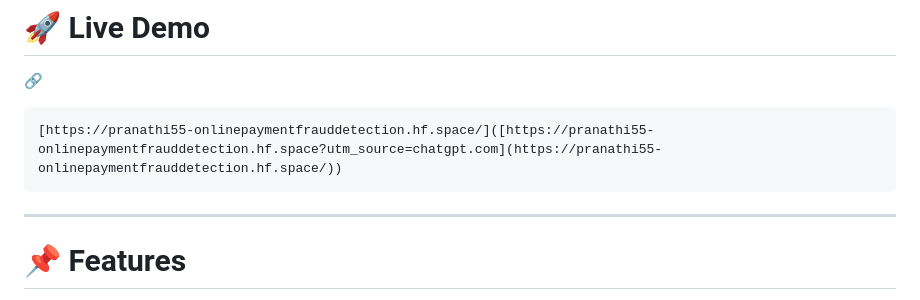
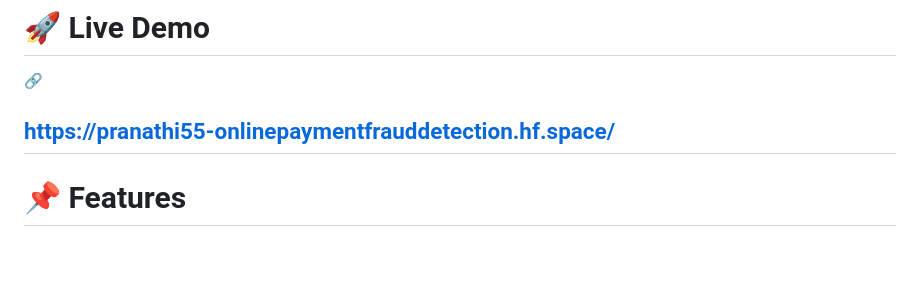
Before and after one commit to PranathiNagisetti/Online-Payment-Fraud-Detection, a Markdown page: README.md, the part around the change. GitHub-like rendering; blank space fills up the shorter version.

Commit message:
Update live demo link in README
Removed Markdown formatting from the live demo link.

````diff
--- a/README.md
+++ b/README.md
@@ -9,10 +9,7 @@ The system analyzes transaction details and predicts whether a transaction is **
 
 🔗
 
-```md
-[https://pranathi55-onlinepaymentfrauddetection.hf.space/]([https://pranathi55-onlinepaymentfrauddetection.hf.space?utm_source=chatgpt.com](https://pranathi55-onlinepaymentfrauddetection.hf.space/))
-```
-
+https://pranathi55-onlinepaymentfrauddetection.hf.space/
 ---
 
 # 📌 Features
````
